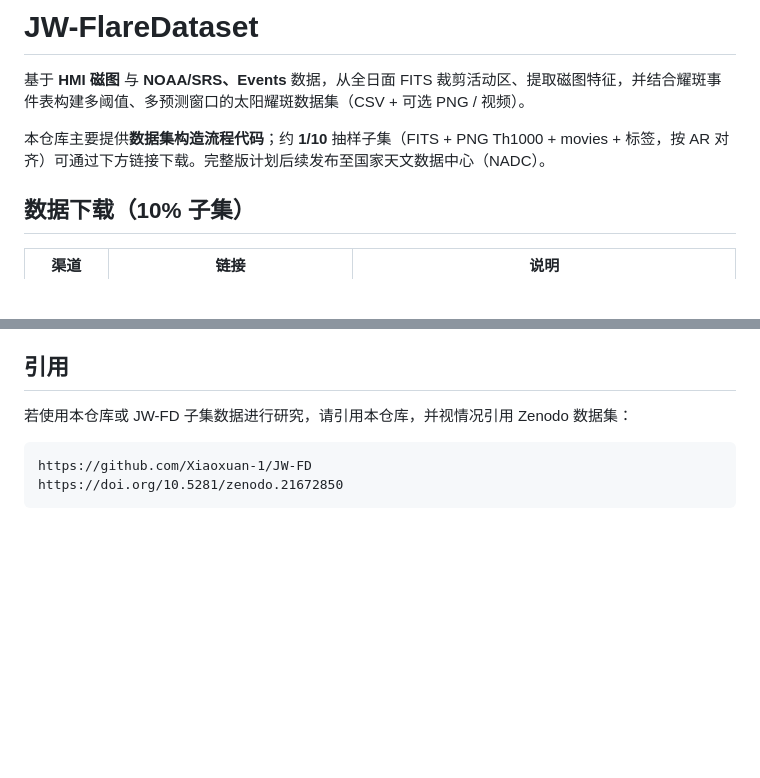
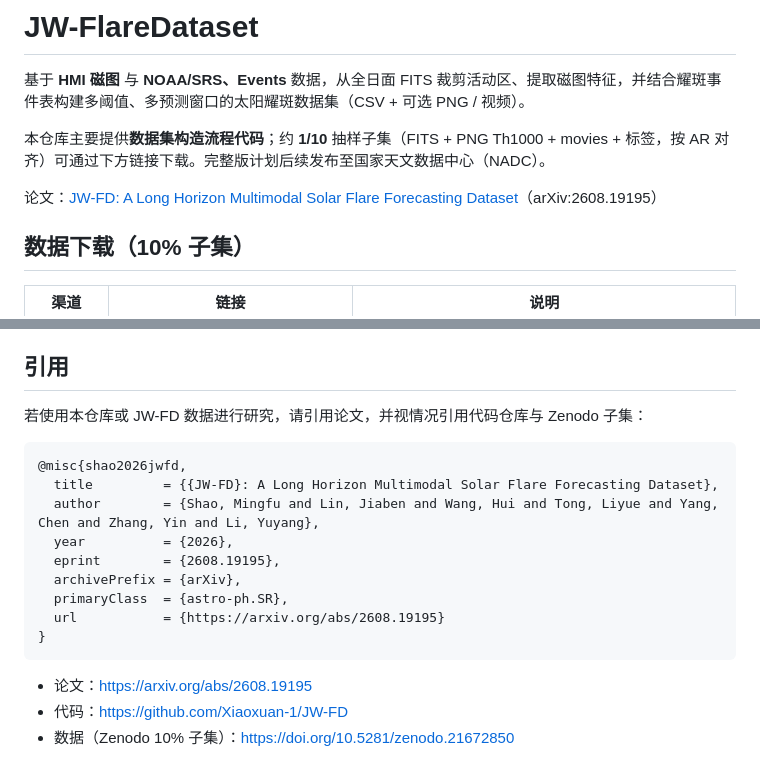
Before and after one commit to Xiaoxuan-1/JW-FD, a Markdown page: README.md, 2 parts joined by grey strips. Rendered like a GitHub page; blank space fills up the shorter version.

Commit message:
Add arXiv paper citation (2608.19195) to README.
Co-authored-by: Cursor <cursoragent@cursor.com>

````diff
--- a/README.md
+++ b/README.md
@@ -3,6 +3,8 @@
 基于 **HMI 磁图** 与 **NOAA/SRS、Events** 数据，从全日面 FITS 裁剪活动区、提取磁图特征，并结合耀斑事件表构建多阈值、多预测窗口的太阳耀斑数据集（CSV + 可选 PNG / 视频）。
 
 本仓库主要提供**数据集构造流程代码**；约 **1/10** 抽样子集（FITS + PNG Th1000 + movies + 标签，按 AR 对齐）可通过下方链接下载。完整版计划后续发布至国家天文数据中心（NADC）。
+
+论文：[JW-FD: A Long Horizon Multimodal Solar Flare Forecasting Dataset](https://arxiv.org/abs/2608.19195)（arXiv:2608.19195）
 
 ## 数据下载（10% 子集）
 
@@ -102,9 +104,20 @@ nohup python run_pipeline.py 4 5 > pipeline_step45.log 2>&1 &
 
 ## 引用
 
-若使用本仓库或 JW-FD 子集数据进行研究，请引用本仓库，并视情况引用 Zenodo 数据集：
+若使用本仓库或 JW-FD 数据进行研究，请引用论文，并视情况引用代码仓库与 Zenodo 子集：
 
+```bibtex
+@misc{shao2026jwfd,
+  title         = {{JW-FD}: A Long Horizon Multimodal Solar Flare Forecasting Dataset},
+  author        = {Shao, Mingfu and Lin, Jiaben and Wang, Hui and Tong, Liyue and Yang, Chen and Zhang, Yin and Li, Yuyang},
+  year          = {2026},
+  eprint        = {2608.19195},
+  archivePrefix = {arXiv},
+  primaryClass  = {astro-ph.SR},
+  url           = {https://arxiv.org/abs/2608.19195}
+}
 ```
-https://github.com/Xiaoxuan-1/JW-FD
-https://doi.org/10.5281/zenodo.21672850
-```
+
+- 论文：https://arxiv.org/abs/2608.19195
+- 代码：https://github.com/Xiaoxuan-1/JW-FD
+- 数据（Zenodo 10% 子集）：https://doi.org/10.5281/zenodo.21672850
````
